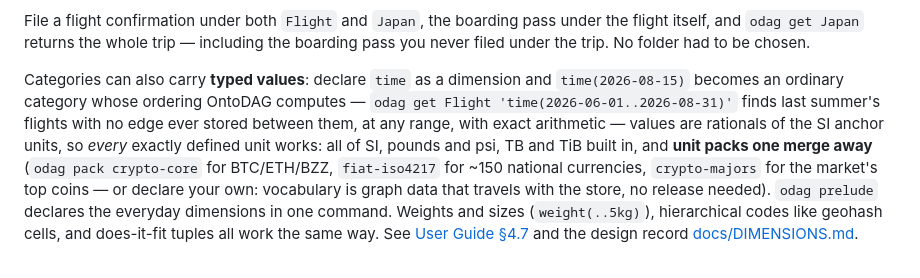
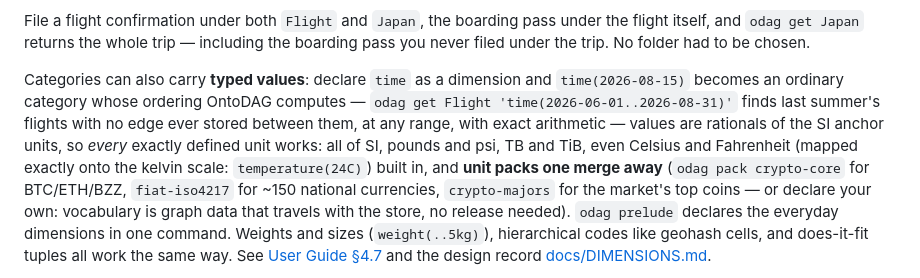
Before and after one commit to petfold/ontodag, a Markdown page: README.md, the part around the change. GitHub-like rendering.

```diff
--- a/README.md
+++ b/README.md
@@ -36,7 +36,9 @@ and `time(2026-08-15)` becomes an ordinary category whose ordering OntoDAG
 computes — `odag get Flight 'time(2026-06-01..2026-08-31)'` finds last summer's
 flights with no edge ever stored between them, at any range, with exact
 arithmetic — values are rationals of the SI anchor units, so *every* exactly
-defined unit works: all of SI, pounds and psi, TB and TiB built in, and **unit packs one merge
+defined unit works: all of SI, pounds and psi, TB and TiB, even Celsius and
+Fahrenheit (mapped exactly onto the kelvin scale: `temperature(24C)`) built
+in, and **unit packs one merge
 away** (`odag pack crypto-core` for BTC/ETH/BZZ, `fiat-iso4217` for ~150 national
 currencies, `crypto-majors` for the market's top coins — or declare your
 own: vocabulary is graph data that travels with the store, no release
```
Also changed, not shown: docs/UNITS.md (+4 -2 lines), docs/USER_GUIDE.md (+4 -3 lines).
